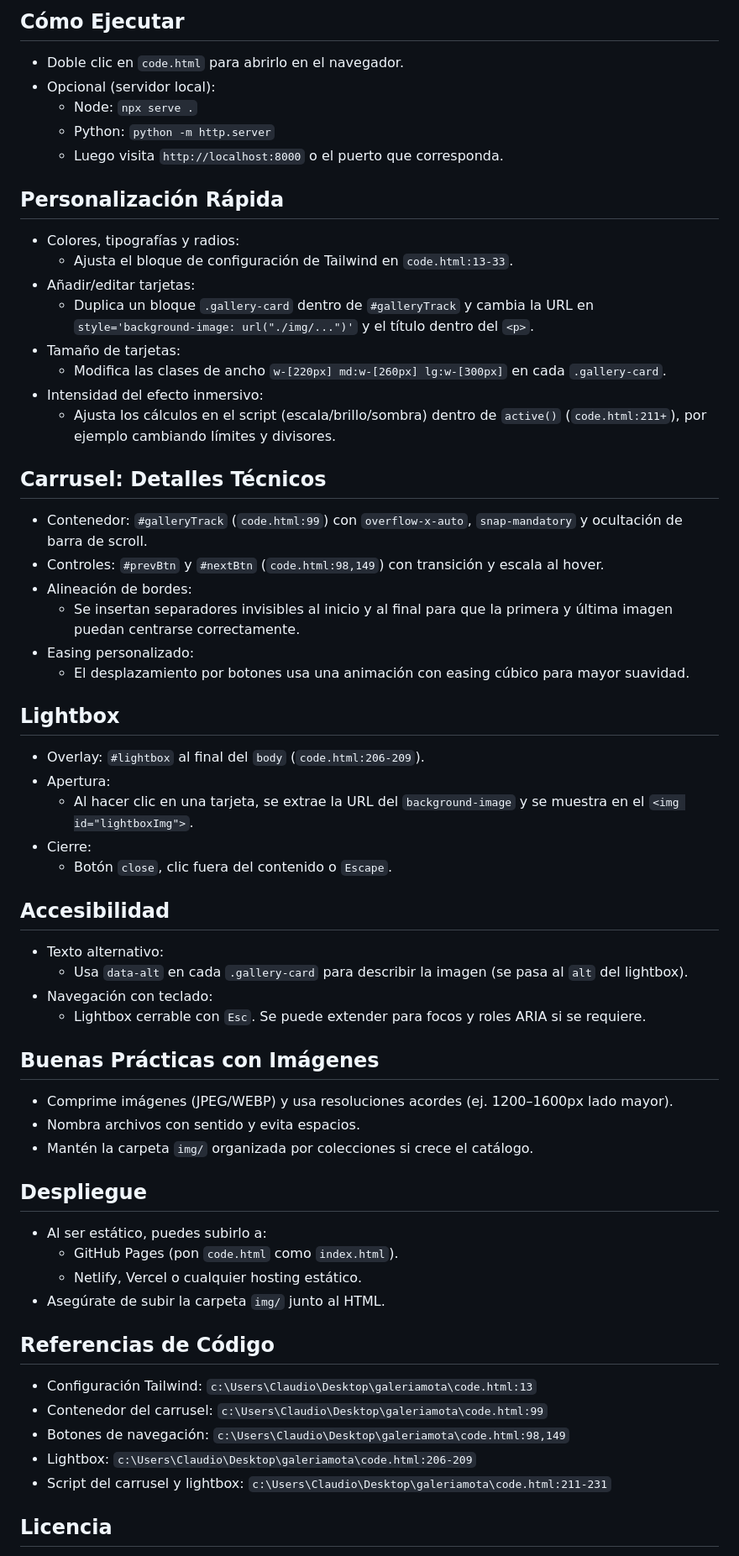
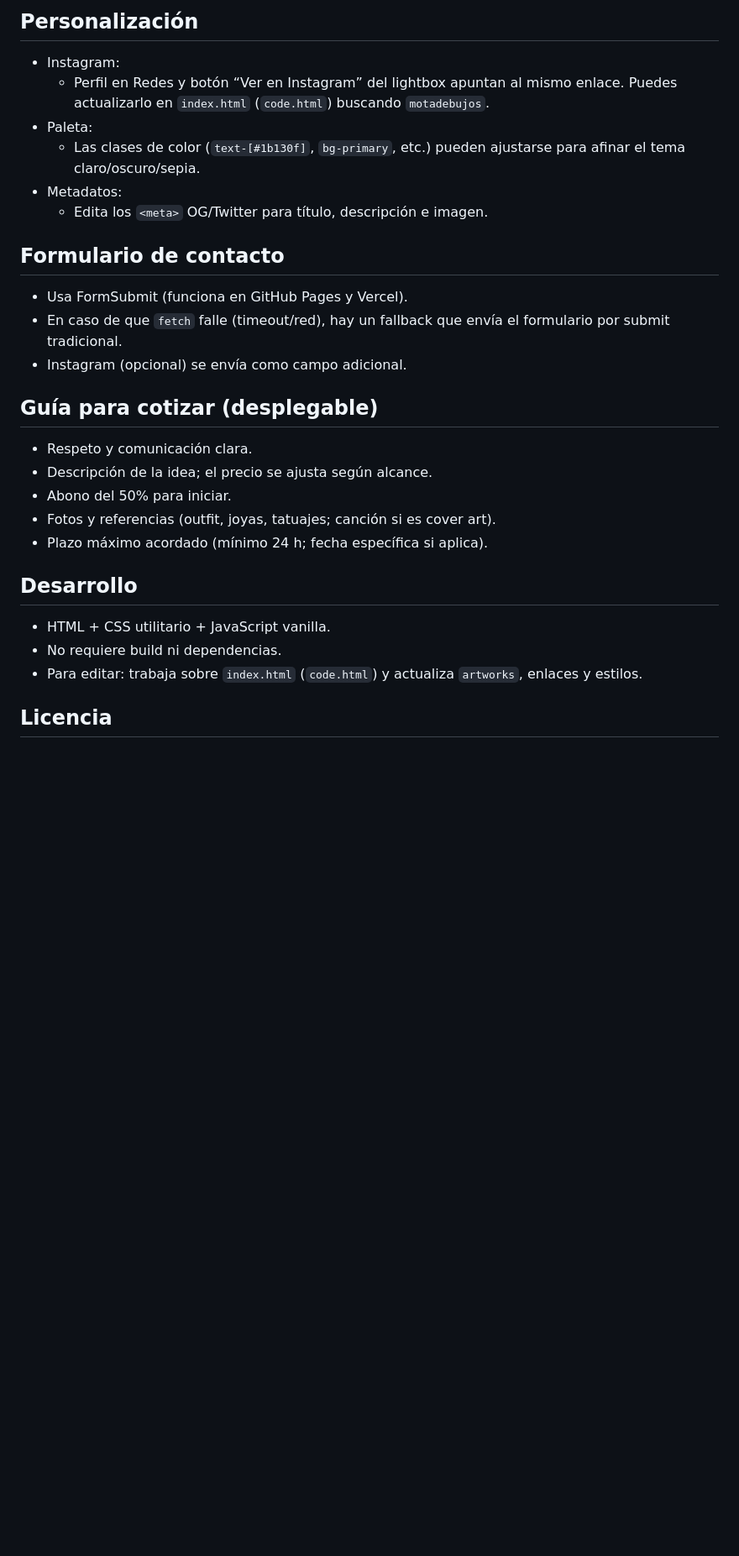
Before and after one commit to cobreklo/galeria-motadebujos, a Markdown page: README.md, the part around one of its changes. Shown at 84% size. Drawn GitHub-style; blank space fills up the shorter version.

Commit message:
Revise README for improved project clarity
Updated the README to provide a more detailed description of the portfolio project, including features, usage instructions, and accessibility considerations.

```diff
--- a/README.md
+++ b/README.md
@@ -25,58 +60,27 @@ Secciones en `code.html`:
 
-## Cómo Ejecutar
-- Doble clic en `code.html` para abrirlo en el navegador.
-- Opcional (servidor local):
-  - Node: `npx serve .`
-  - Python: `python -m http.server`
-  - Luego visita `http://localhost:8000` o el puerto que corresponda.
+## Personalización
+- Instagram:
+  - Perfil en Redes y botón “Ver en Instagram” del lightbox apuntan al mismo enlace. Puedes actualizarlo en `index.html` (`code.html`) buscando `motadebujos`.
+- Paleta:
+  - Las clases de color (`text-[#1b130f]`, `bg-primary`, etc.) pueden ajustarse para afinar el tema claro/oscuro/sepia.
+- Metadatos:
+  - Edita los `<meta>` OG/Twitter para título, descripción e imagen.
 
-## Personalización Rápida
-- Colores, tipografías y radios:
-  - Ajusta el bloque de configuración de Tailwind en `code.html:13-33`.
-- Añadir/editar tarjetas:
-  - Duplica un bloque `.gallery-card` dentro de `#galleryTrack` y cambia la URL en `style='background-image: url("./img/...")'` y el título dentro del `<p>`.
-- Tamaño de tarjetas:
-  - Modifica las clases de ancho `w-[220px] md:w-[260px] lg:w-[300px]` en cada `.gallery-card`.
-- Intensidad del efecto inmersivo:
-  - Ajusta los cálculos en el script (escala/brillo/sombra) dentro de `active()` (`code.html:211+`), por ejemplo cambiando límites y divisores.
+## Formulario de contacto
+- Usa FormSubmit (funciona en GitHub Pages y Vercel).
+- En caso de que `fetch` falle (timeout/red), hay un fallback que envía el formulario por submit tradicional.
+- Instagram (opcional) se envía como campo adicional.
 
-## Carrusel: Detalles Técnicos
-- Contenedor: `#galleryTrack` (`code.html:99`) con `overflow-x-auto`, `snap-mandatory` y ocultación de barra de scroll.
-- Controles: `#prevBtn` y `#nextBtn` (`code.html:98,149`) con transición y escala al hover.
-- Alineación de bordes:
-  - Se insertan separadores invisibles al inicio y al final para que la primera y última imagen puedan centrarse correctamente.
-- Easing personalizado:
-  - El desplazamiento por botones usa una animación con easing cúbico para mayor suavidad.
+## Guía para cotizar (desplegable)
+- Respeto y comunicación clara.
+- Descripción de la idea; el precio se ajusta según alcance.
+- Abono del 50% para iniciar.
+- Fotos y referencias (outfit, joyas, tatuajes; canción si es cover art).
+- Plazo máximo acordado (mínimo 24 h; fecha específica si aplica).
 
-## Lightbox
-- Overlay: `#lightbox` al final del `body` (`code.html:206-209`).
-- Apertura:
-  - Al hacer clic en una tarjeta, se extrae la URL del `background-image` y se muestra en el `<img id="lightboxImg">`.
-- Cierre:
-  - Botón `close`, clic fuera del contenido o `Escape`.
-
-## Accesibilidad
-- Texto alternativo:
-  - Usa `data-alt` en cada `.gallery-card` para describir la imagen (se pasa al `alt` del lightbox).
-- Navegación con teclado:
-  - Lightbox cerrable con `Esc`. Se puede extender para focos y roles ARIA si se requiere.
-
-## Buenas Prácticas con Imágenes
-- Comprime imágenes (JPEG/WEBP) y usa resoluciones acordes (ej. 1200–1600px lado mayor).
-- Nombra archivos con sentido y evita espacios.
-- Mantén la carpeta `img/` organizada por colecciones si crece el catálogo.
-
-## Despliegue
-- Al ser estático, puedes subirlo a:
-  - GitHub Pages (pon `code.html` como `index.html`).
-  - Netlify, Vercel o cualquier hosting estático.
-- Asegúrate de subir la carpeta `img/` junto al HTML.
-
-## Referencias de Código
-- Configuración Tailwind: `c:\Users\Claudio\Desktop\galeriamota\code.html:13`
-- Contenedor del carrusel: `c:\Users\Claudio\Desktop\galeriamota\code.html:99`
-- Botones de navegación: `c:\Users\Claudio\Desktop\galeriamota\code.html:98,149`
-- Lightbox: `c:\Users\Claudio\Desktop\galeriamota\code.html:206-209`
-- Script del carrusel y lightbox: `c:\Users\Claudio\Desktop\galeriamota\code.html:211-231`
+## Desarrollo
+- HTML + CSS utilitario + JavaScript vanilla.
+- No requiere build ni dependencias.
+- Para editar: trabaja sobre `index.html` (`code.html`) y actualiza `artworks`, enlaces y estilos.
 
 ## Licencia
```
Also changed, not shown: other parts of README.md (+54 -23 lines).
